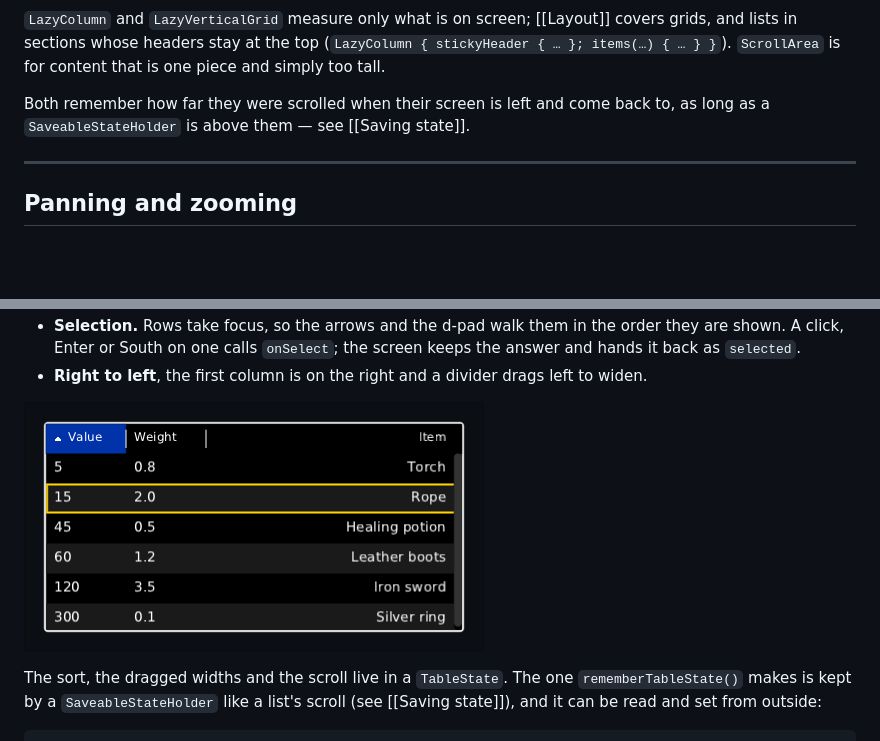
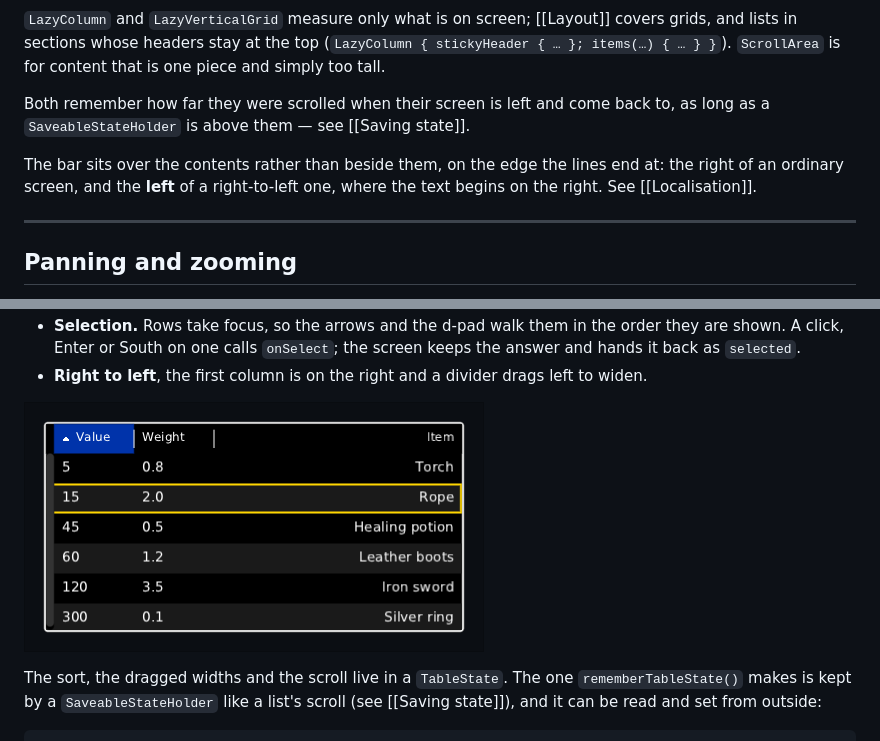
Before and after one commit to wildware-uk/composegl, a Markdown page: docs/wiki/Widgets.md, 2 parts joined by grey strips. Drawn GitHub-style; pictures changed too: docs/wiki/images/widget-table-rtl.png; blank space fills up the shorter version.

```diff
--- a/docs/wiki/Widgets.md
+++ b/docs/wiki/Widgets.md
@@ -858,6 +858,10 @@ Both remember how far they were scrolled when their screen is left and come
 back to, as long as a `SaveableStateHolder` is above them — see
 [[Saving state]].
 
+The bar sits over the contents rather than beside them, on the edge the lines end at: the
+right of an ordinary screen, and the **left** of a right-to-left one, where the text begins
+on the right. See [[Localisation]].
+
 ---
 
 ## Panning and zooming
```
Also changed, not shown: docs/wiki/Localisation.md (+1 -0 lines), 5 other files.
